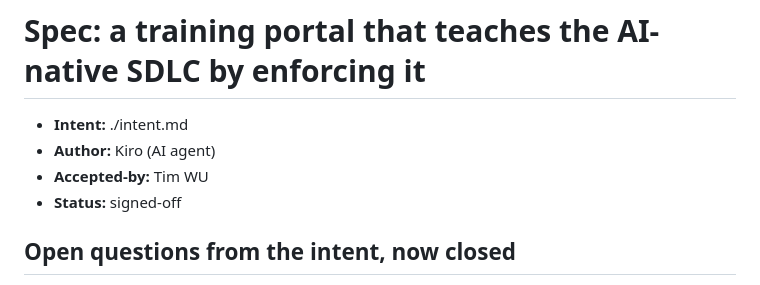
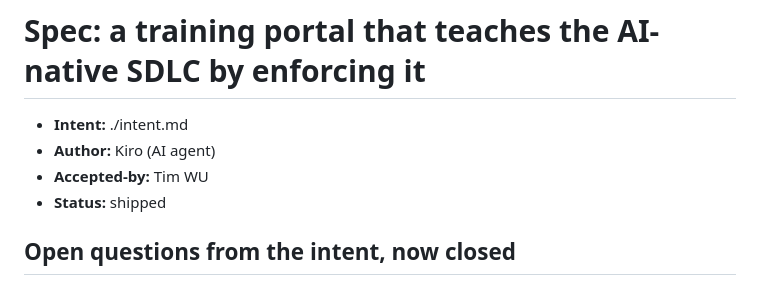
Before and after one commit to timwukp/ai-native-sdlc, a Markdown page: intent/sdlc-training-portal/spec.md, the part around the change. GitHub-like rendering.

Commit message:
docs: close the training portal intent as shipped

```diff
--- a/intent/sdlc-training-portal/spec.md
+++ b/intent/sdlc-training-portal/spec.md
@@ -3,7 +3,7 @@
 - **Intent:** ./intent.md
 - **Author:** Kiro (AI agent)
 - **Accepted-by:** Tim WU
-- **Status:** signed-off
+- **Status:** shipped
 
 ## Open questions from the intent, now closed
 
```
Also changed, not shown: intent/sdlc-training-portal/intent.md (+1 -1 lines), intent/sdlc-training-portal/plan.md (+1 -1 lines).
